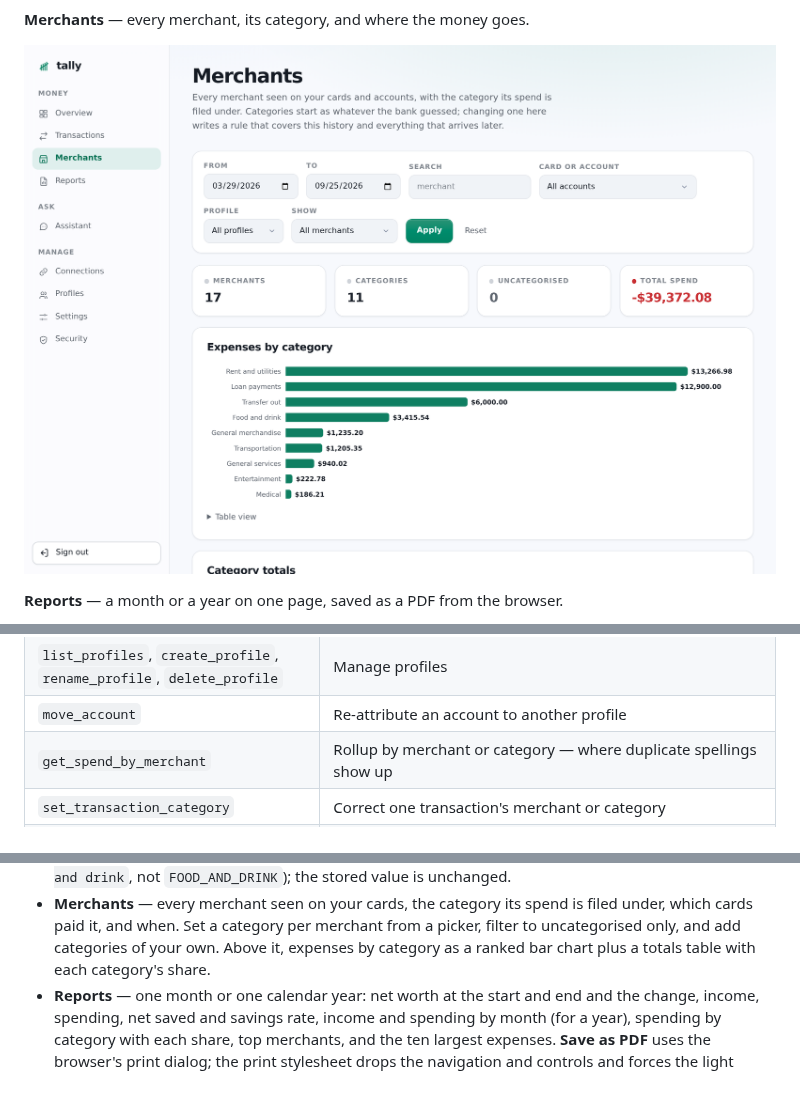
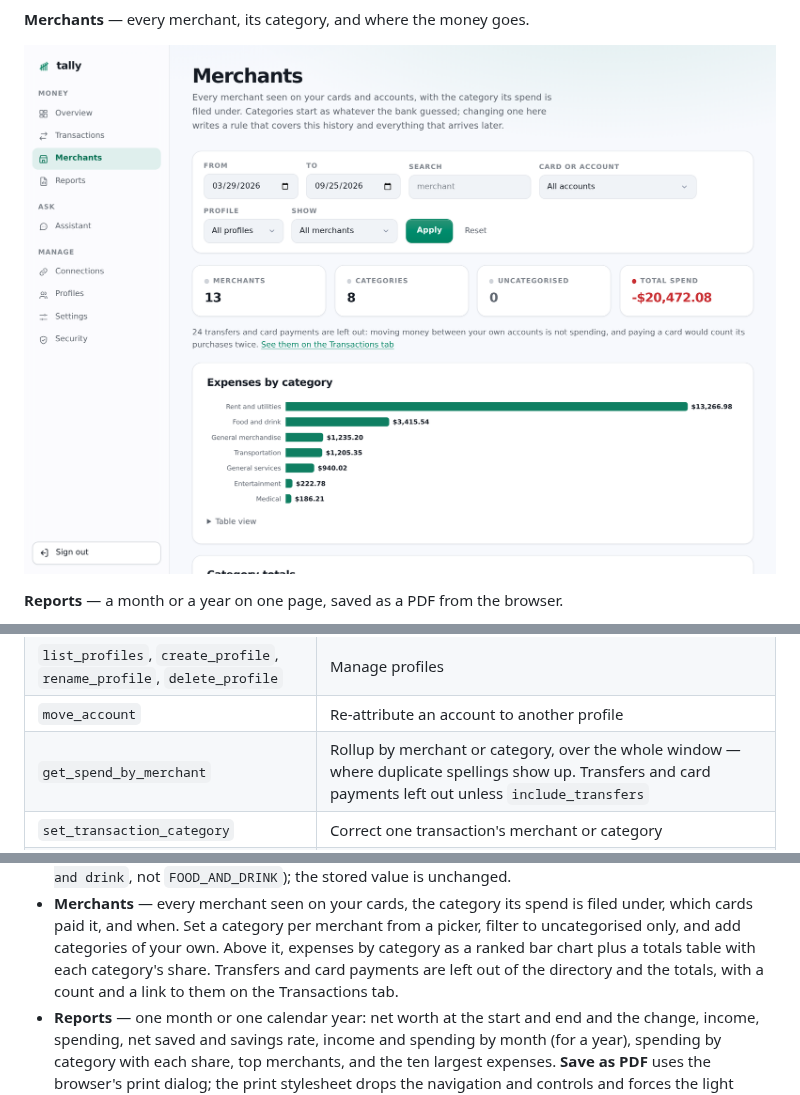
Before and after one commit to yrameshk26/Tally, a Markdown page: README.md, 3 parts joined by grey strips. Rendered like a GitHub page; pictures changed too: docs/screenshots/merchants.png; folded sections open.

```diff
--- a/README.md
+++ b/README.md
@@ -124,7 +124,7 @@ question:
 | `set_contributed`, `set_room_limit` | Correct the room figures by hand |
 | `list_profiles`, `create_profile`, `rename_profile`, `delete_profile` | Manage profiles |
 | `move_account` | Re-attribute an account to another profile |
-| `get_spend_by_merchant` | Rollup by merchant or category — where duplicate spellings show up |
+| `get_spend_by_merchant` | Rollup by merchant or category, over the whole window — where duplicate spellings show up. Transfers and card payments left out unless `include_transfers` |
 | `set_transaction_category` | Correct one transaction's merchant or category |
 | `set_merchant_rule`, `list_merchant_rules`, `delete_merchant_rule` | Rewrite every match, past and future |
 | `set_merchant_category` | File one merchant under a category, creating it if needed |
@@ -364,7 +364,8 @@ Server-rendered, no framework, no webfonts, no inline styles under a strict CSP.
   filed under, which cards paid it, and when. Set a category per merchant from a
   picker, filter to uncategorised only, and add categories of your own. Above it,
   expenses by category as a ranked bar chart plus a totals table with each
-  category's share.
+  category's share. Transfers and card payments are left out of the directory
+  and the totals, with a count and a link to them on the Transactions tab.
 - **Reports** — one month or one calendar year: net worth at the start and end
   and the change, income, spending, net saved and savings rate, income and
   spending by month (for a year), spending by category with each share, top
```
Also changed, not shown: other parts of README.md (+1 -1 lines), CLAUDE.md (+7 -4 lines), DECISIONS.md (+15 -0 lines), 6 other files.
